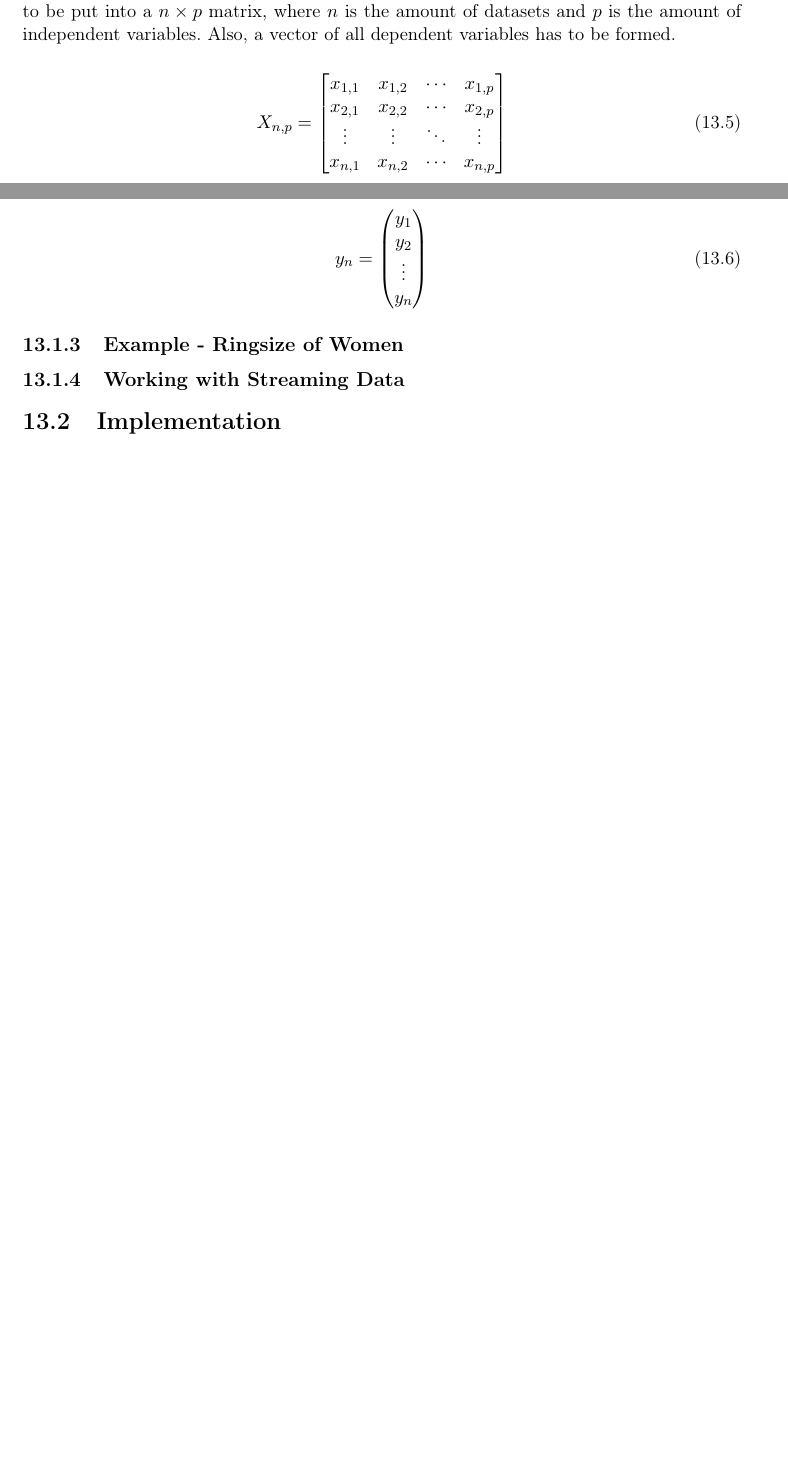
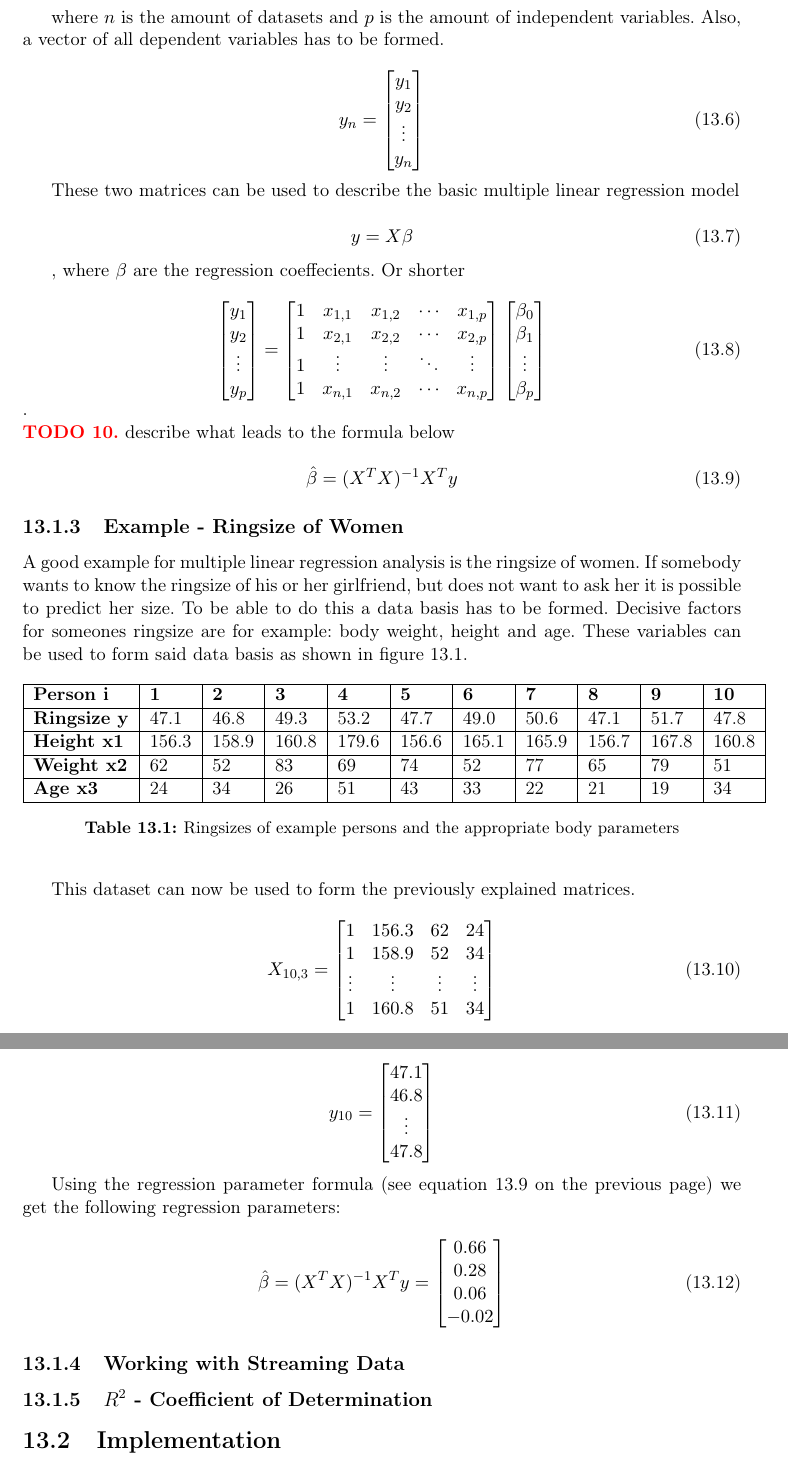
Before and after one commit to nicokratky/diploma-thesis, a LaTeX thesis (_Diplomarbeit.tex, which reads text/dataanalysis.tex): two parts of pages 59 and 60 of 64 before the commit and two parts of pages 60 and 61 of 65 after it, joined at a grey line, cut so that both start at the same text, the shorter picture padded with empty space. Compiled offline with pdfLaTeX.

Commit message:
continued writing

```diff
--- a/text/dataanalysis.tex
+++ b/text/dataanalysis.tex
@@ -41,12 +53,8 @@ Simple Linear Regression is a regression model that can only build a relationshi
 
 \subsection{Multiple Linear Regression}
 
-When the dependent variable depends on not just one variable, multiple linear regression analysis is used. This method uses two or more independent variables to describe the dependent variable. To calculate the regression coefficients the independent variable have to be put into a $ n \times p $ matrix, where $ n $ is the amount of datasets and $ p $ is the amount of independent variables. Also, a vector of all dependent variables has to be formed.
+When the dependent variable depends on not just one variable, multiple linear regression analysis is used. This method uses two or more independent variables to describe the dependent variable. To calculate the regression coefficients the independent variable have to be put into a $ n \times p $ matrix,
 
 \begin{equation}
     X_{n,p} =
         \begin{bmatrix}
-            x_{1,1} & x_{1,2} & \cdots & x_{1,p} \\
-            x_{2,1} & x_{2,2} & \cdots & x_{2,p} \\
-            \vdots & \vdots & \ddots & \vdots \\
-            x_{n,1} & x_{n,2} & \cdots & x_{n,p} \\
@@ -53,19 +65,109 @@ When the dependent variable depends on not just one variable, multiple linear re
         \end{bmatrix}
 \end{equation}
 
+where $ n $ is the amount of datasets and $ p $ is the amount of independent variables. Also, a vector of all dependent variables has to be formed.
 
 \begin{equation}
     y_{n} =
-        \begin{pmatrix}
+        \begin{bmatrix}
             y_{1} \\
             y_{2} \\
             \vdots \\
             y_{n}
-        \end{pmatrix}
+        \end{bmatrix}
+\end{equation}
+
+These two matrices can be used to describe the basic multiple linear regression model
+
+\begin{equation}
+    y = X\beta
+\end{equation}
+
+, where $ \beta $ are the regression coeffecients. Or shorter
+
+\begin{equation}
+    \begin{bmatrix}
+        y_{1} \\
+        y_{2} \\
+        \vdots \\
+        y_{p}
+    \end{bmatrix}
+    =
+    \begin{bmatrix}
+            1 & x_{1,1} & x_{1,2} & \cdots & x_{1,p} \\
+            1 & x_{2,1} & x_{2,2} & \cdots & x_{2,p} \\
+            1 & \vdots & \vdots & \ddots & \vdots \\
+            1 & x_{n,1} & x_{n,2} & \cdots & x_{n,p}
+    \end{bmatrix}
+    \begin{bmatrix}
+        \beta_{0} \\
+        \beta_{1} \\
+        \vdots \\
+        \beta_{p}
+    \end{bmatrix}
+\end{equation} .
+
+\todo{describe what leads to the formula below}
+
+\begin{equation}
+\label{eq:mlr}
+    \hat{\beta} = (X^TX)^{-1} X^Ty
 \end{equation}
 
 \subsection{Example - Ringsize of Women}
 
+A good example for multiple linear regression analysis is the ringsize of women. If somebody wants to know the ringsize of his or her girlfriend, but does not want to ask her it is possible to predict her size. To be able to do this a data basis has to be formed. Decisive factors for someones ringsize are for example: body weight, height and age. These variables can be used to form said data basis as shown in figure \vref{tab:mlr_ringsize}.
+
+\begin{table}[h]
+    \centering
+    \begin{tabular}{|l|l|l|l|l|l|l|l|l|l|l|}
+    \hline
+    \textbf{Person i}   & \textbf{1} & \textbf{2} & \textbf{3} & \textbf{4} & \textbf{5} & \textbf{6} & \textbf{7} & \textbf{8} & \textbf{9} & \textbf{10} \\ \hline
+    \textbf{Ringsize y} & 47.1       & 46.8       & 49.3       & 53.2       & 47.7       & 49.0       & 50.6       & 47.1       & 51.7       & 47.8        \\ \hline
+    \textbf{Height x1}  & 156.3      & 158.9      & 160.8      & 179.6      & 156.6      & 165.1      & 165.9      & 156.7      & 167.8      & 160.8       \\ \hline
+    \textbf{Weight x2}  & 62         & 52         & 83         & 69         & 74         & 52         & 77         & 65         & 79         & 51          \\ \hline
+    \textbf{Age x3}     & 24         & 34         & 26         & 51         & 43         & 33         & 22         & 21         & 19         & 34          \\ \hline
+    \end{tabular}
+    \caption{Ringsizes of example persons and the appropriate body parameters}
+    \label{tab:mlr_ringsize}
+\end{table}
+
+This dataset can now be used to form the previously explained matrices.
+
+\begin{equation}
+    X_{10, 3} =
+    \begin{bmatrix}
+        1 & 156.3 & 62 & 24 \\
+        1 & 158.9 & 52 & 34 \\
+        \vdots & \vdots & \vdots & \vdots \\
+        1 & 160.8 & 51 & 34
+    \end{bmatrix}
+\end{equation}
+
+\begin{equation}
+    y_{10} =
+    \begin{bmatrix}
+        47.1 \\
+        46.8 \\
+        \vdots \\
+        47.8
+    \end{bmatrix}
+\end{equation}
+
+Using the regression parameter formula (see equation \vref{eq:mlr}) we get the following regression parameters:
+
+\begin{equation}
+    \hat{\beta} = (X^TX)^{-1} X^Ty =
+    \begin{bmatrix}
+        0.66 \\
+        0.28 \\
+        0.06 \\
+        -0.02
+    \end{bmatrix}
+\end{equation}
+
 \subsection{Working with Streaming Data}
 
+\subsection{$ R^2 $ - Coefficient of Determination}
+
 \section{Implementation}
```
Also changed, not shown: text/dataanalysis.tex (36 more changed lines).
